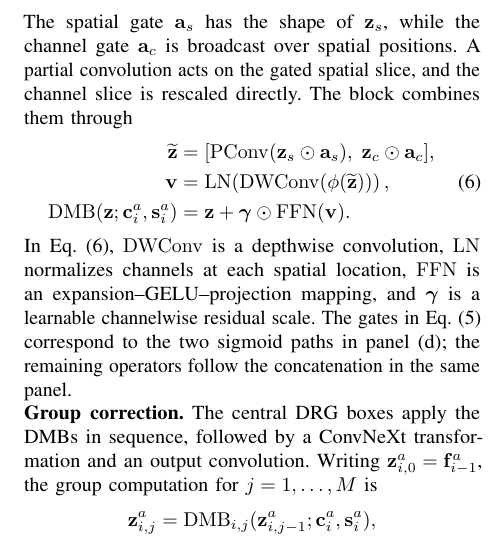
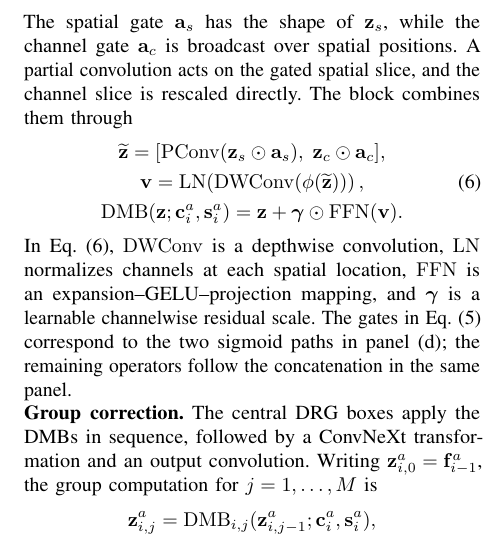
Before and after one commit to YaWenWang-2/TMM-new, a LaTeX paper (main.tex): part of one column of page 4 of 10, cut so that both start at the same text. Compiled offline with pdfLaTeX; a missing font is replaced by an installed copy or a similar font; a LaTeX package or settings file that is missing is left out.

Commit message:
Center each line of equation 6 without changing its content

```diff
--- a/main.tex
+++ b/main.tex
@@ -127,13 +127,13 @@ Panel (d) expands how a DMB uses the two conditions. Split its input $\mathbf z$
 \end{equation}
 The spatial gate $\mathbf a_s$ has the shape of $\mathbf z_s$, while the channel gate $\mathbf a_c$ is broadcast over spatial positions. A partial convolution acts on the gated spatial slice, and the channel slice is rescaled directly. The block combines them through
 \begin{equation}
-\begin{aligned}
-\widetilde{\mathbf z}&=[\operatorname{PConv}(\mathbf z_s\odot\mathbf a_s),\;
+\begin{gathered}
+\widetilde{\mathbf z}=[\operatorname{PConv}(\mathbf z_s\odot\mathbf a_s),\;
                          \mathbf z_c\odot\mathbf a_c],\\
-\mathbf v&=\operatorname{LN}\!\left(\operatorname{DWConv}(\phi(\widetilde{\mathbf z}))\right),\\
+\mathbf v=\operatorname{LN}\!\left(\operatorname{DWConv}(\phi(\widetilde{\mathbf z}))\right),\\
 \operatorname{DMB}(\mathbf z;\mathbf c_i^a,\mathbf s_i^a)
- &=\mathbf z+\boldsymbol\gamma\odot\operatorname{FFN}(\mathbf v).
-\end{aligned}
+ =\mathbf z+\boldsymbol\gamma\odot\operatorname{FFN}(\mathbf v).
+\end{gathered}
 \label{eq:dmb}
 \end{equation}
 In Eq.~\eqref{eq:dmb}, $\operatorname{DWConv}$ is a depthwise convolution, $\operatorname{LN}$ normalizes channels at each spatial location, $\operatorname{FFN}$ is an expansion--GELU--projection mapping, and $\boldsymbol\gamma$ is a learnable channelwise residual scale. The gates in Eq.~\eqref{eq:dmb_gates} correspond to the two sigmoid paths in panel (d); the remaining operators follow the concatenation in the same panel.
```
Also changed, not shown: DEDBSR_main_latest.pdf.
